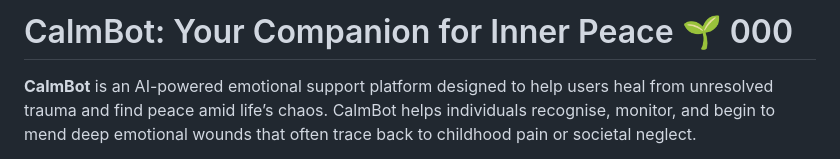
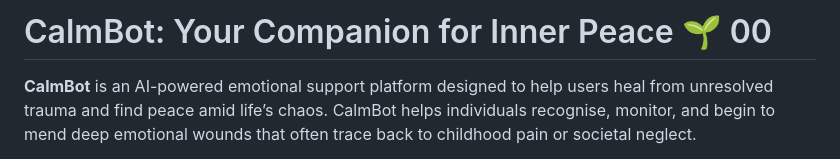
Before and after one commit to barnazaka/calmbot, a Markdown page: README.md, the part around the change. Drawn GitHub-style.

```diff
--- a/README.md
+++ b/README.md
@@ -1,4 +1,4 @@
-# CalmBot: Your Companion for Inner Peace 🌱 000
+# CalmBot: Your Companion for Inner Peace 🌱 00
 
 
 **CalmBot** is an AI-powered emotional support platform designed to help users heal from unresolved trauma and find peace amid life’s chaos. CalmBot helps individuals recognise, monitor, and begin to mend deep emotional wounds that often trace back to childhood pain or societal neglect.
```
